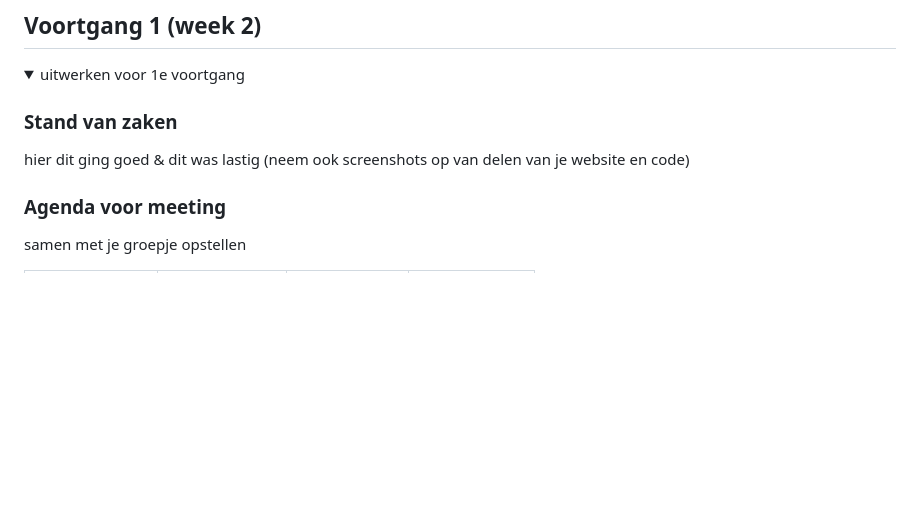
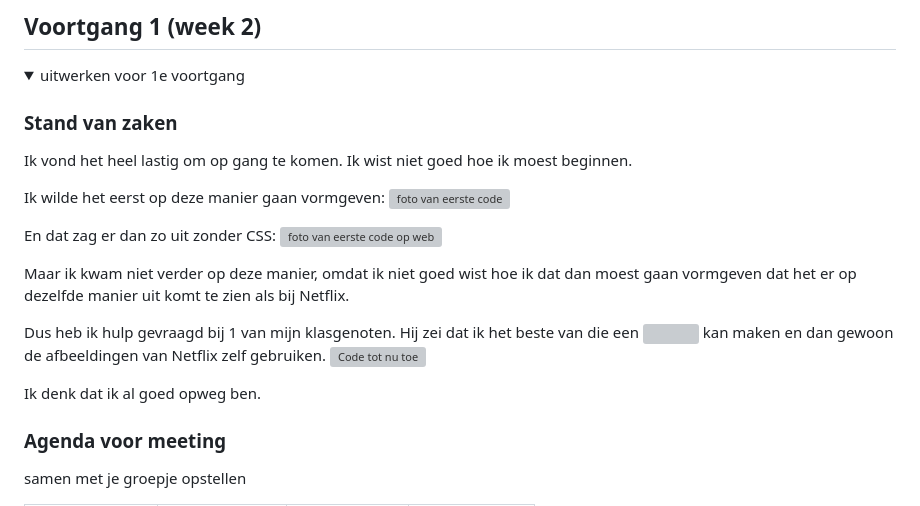
Before and after one commit to IEXGithub/Blok-WEB, a Markdown page: README.md, the part around the change. Drawn GitHub-style; folded sections open; blank space fills up the shorter version; grey boxes are pictures that could not be loaded.

```diff
--- a/README.md
+++ b/README.md
@@ -127,7 +127,21 @@ Nb. Door *open* toe te voegen aan een *details* element kun je deze standaard op
   <summary>uitwerken voor 1e voortgang</summary>
 
   ### Stand van zaken
-  hier dit ging goed & dit was lastig (neem ook screenshots op van delen van je website en code)
+  Ik vond het heel lastig om op gang te komen. Ik wist niet goed hoe ik moest beginnen.
+
+  Ik wilde het eerst op deze manier gaan vormgeven:
+  <img src="./images/read_me_fotos/1e_code_2" alt="foto van eerste code">
+
+  En dat zag er dan zo uit zonder CSS:
+  <img src="./images/read_me_fotos/1e_code" alt="foto van eerste code op web">
+
+  Maar ik kwam niet verder op deze manier, omdat ik niet goed wist hoe ik dat dan moest gaan vormgeven dat het er op dezelfde manier uit komt te zien als bij Netflix.
+
+  Dus heb ik hulp gevraagd bij 1 van mijn klasgenoten.
+  Hij zei dat ik het beste van die <a> een <img> kan maken en dan gewoon de afbeeldingen van Netflix zelf gebruiken.
+  <img src="./images/read_me_fotos/code_tot_nu_toe" alt="Code tot nu toe">
+
+  Ik denk dat ik al goed opweg ben.
 
 
   ### Agenda voor meeting
```
Also changed, not shown: images/read_me_fotos/code_tot_nu_toe.png (added), 5 other files.
